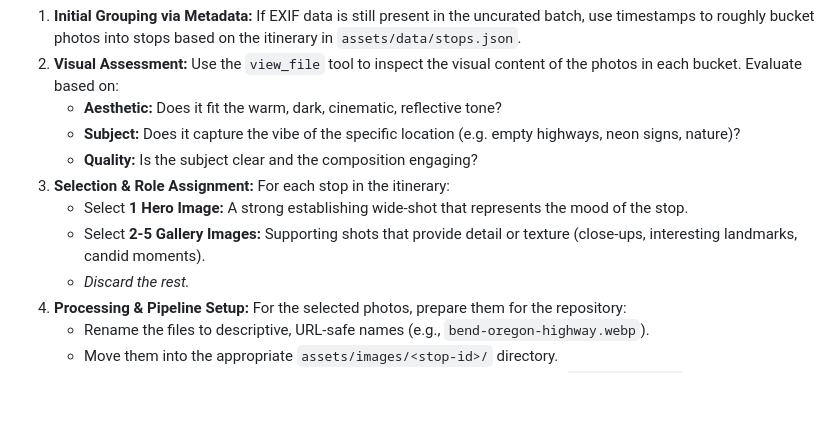
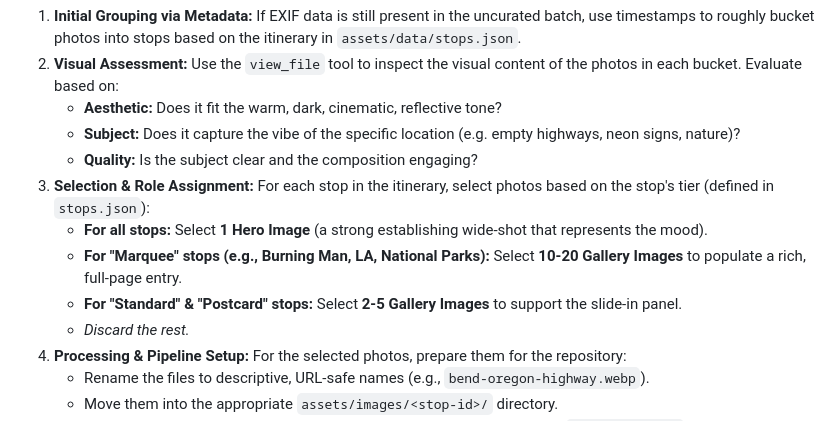
Before and after one commit to tomo-otsuka/shelter-in-motion, a Markdown page: AGENTS.md, the part around the change. Rendered like a GitHub page; blank space fills up the shorter version.

Commit message:
Update docs: Increase photo allowance for Marquee stops in curation instructions

```diff
--- a/AGENTS.md
+++ b/AGENTS.md
@@ -64,9 +64,10 @@ When an agent is tasked with sorting through a bulk folder of uncurated, user-pr
    - **Aesthetic:** Does it fit the warm, dark, cinematic, reflective tone?
    - **Subject:** Does it capture the vibe of the specific location (e.g. empty highways, neon signs, nature)?
    - **Quality:** Is the subject clear and the composition engaging?
-3. **Selection & Role Assignment:** For each stop in the itinerary:
-   - Select **1 Hero Image:** A strong establishing wide-shot that represents the mood of the stop.
-   - Select **2-5 Gallery Images:** Supporting shots that provide detail or texture (close-ups, interesting landmarks, candid moments).
+3. **Selection & Role Assignment:** For each stop in the itinerary, select photos based on the stop's tier (defined in `stops.json`):
+   - **For all stops:** Select **1 Hero Image** (a strong establishing wide-shot that represents the mood).
+   - **For "Marquee" stops (e.g., Burning Man, LA, National Parks):** Select **10-20 Gallery Images** to populate a rich, full-page entry.
+   - **For "Standard" & "Postcard" stops:** Select **2-5 Gallery Images** to support the slide-in panel.
    - *Discard the rest.*
 4. **Processing & Pipeline Setup:** For the selected photos, prepare them for the repository:
    - Rename the files to descriptive, URL-safe names (e.g., `bend-oregon-highway.webp`).
```
